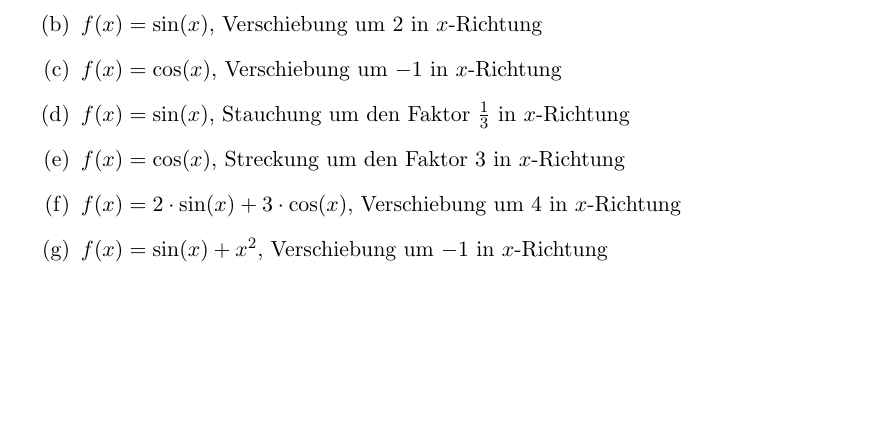
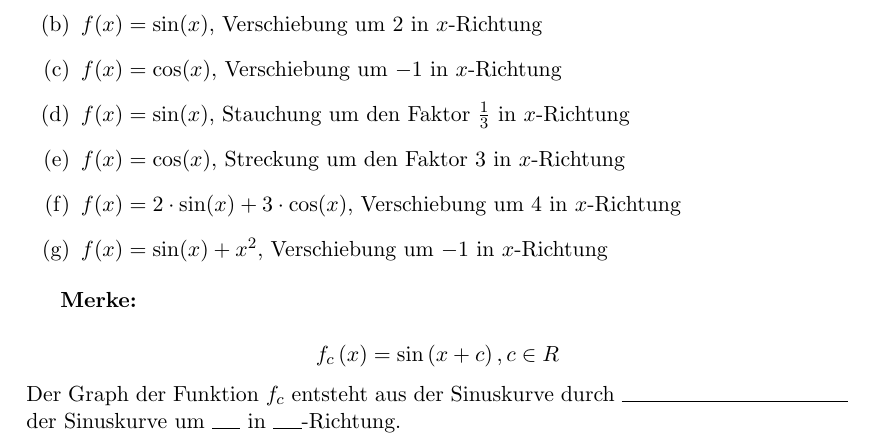
Before and after one commit to florianingerl/Mathe-Zeug, a LaTeX document (20190927_SchulpraktikumGymnasiumPuchheim/VerschobenerSinusKosinus.tex): part of page 2 of 2, cut so that both start at the same text, the shorter picture padded with empty space. Compiled offline with pdfLaTeX.

Commit message:
Ergänzt das Arbeitsblatt um einen Merkkasten!

```diff
--- a/20190927_SchulpraktikumGymnasiumPuchheim/VerschobenerSinusKosinus.tex
+++ b/20190927_SchulpraktikumGymnasiumPuchheim/VerschobenerSinusKosinus.tex
@@ -53,4 +53,9 @@ $g\left( \frac{\pi}{2} + 3 \right) = \sin\left( \left( \frac{\pi}{2} + 3 \right)
 \item $f(x) = \sin(x) + x^2$, Verschiebung um $-1$ in $x$-Richtung
 \end{enumerate}
 
+\textbf{Merke:}
+
+$$f_c\left(x\right) = \sin\left(x+c\right), c \in R $$
+Der Graph der Funktion $f_c$ entsteht aus der Sinuskurve durch \rule{4cm}{.4pt} der Sinuskurve um \rule{0,5cm}{.4pt} in \rule{0,5cm}{.4pt}-Richtung.
+
 \end{document}
```
Also changed, not shown: 20190927_SchulpraktikumGymnasiumPuchheim/VerschobenerSinusKosinus.pdf.
